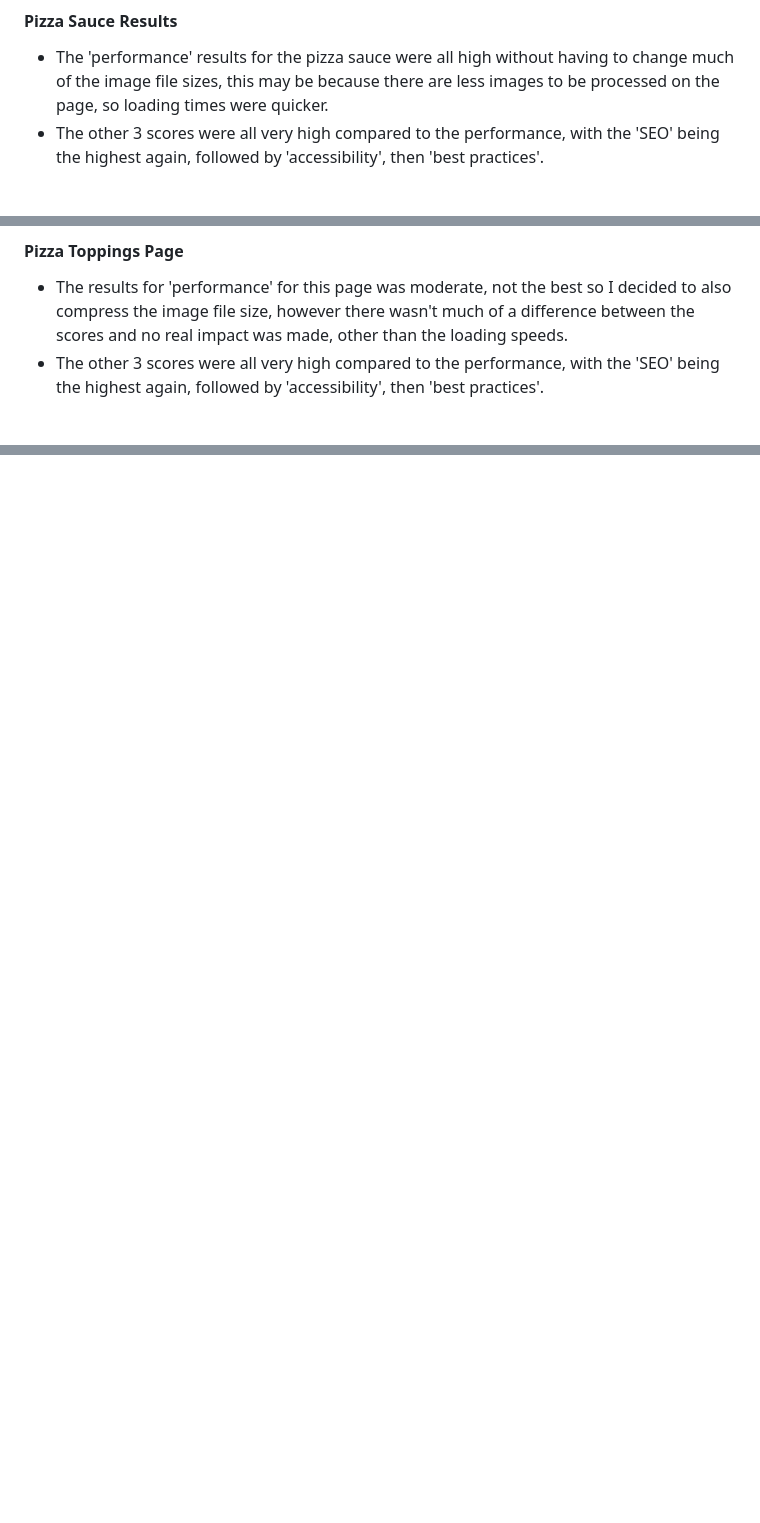
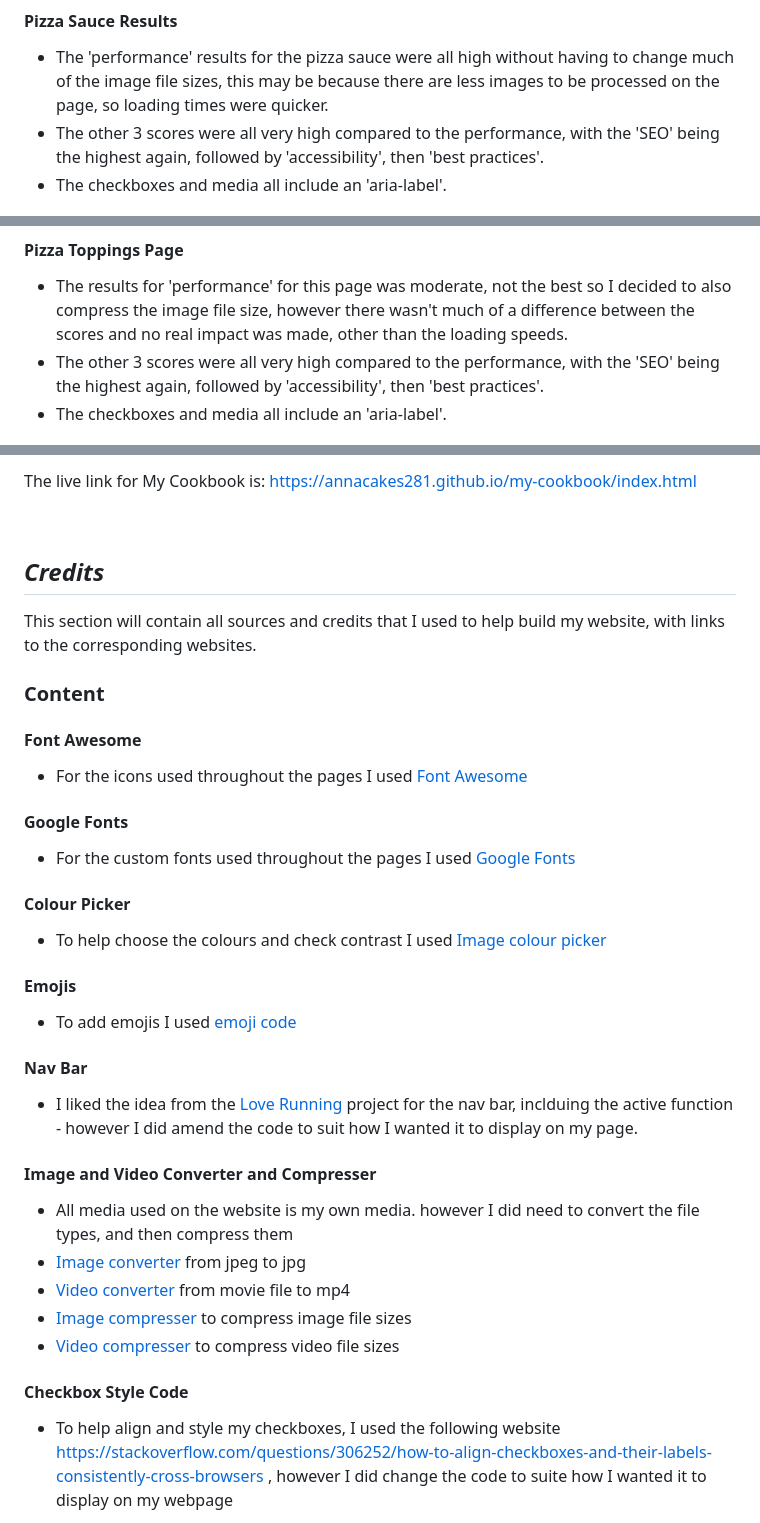
Before and after one commit to annacakes281/my-cookbook, a Markdown page: README.md, 3 parts joined by grey strips. GitHub-like rendering; blank space fills up the shorter version.

```diff
--- a/README.md
+++ b/README.md
@@ -238,6 +239,7 @@ After: <img src="assets/readme-images/homepage-lighthouse-after.png" alt="lighth
 #### Pizza Sauce Results
 * The 'performance' results for the pizza sauce were all high without having to change much of the image file sizes, this may be because there are less images to be processed on the page, so loading times were quicker.
 * The other 3 scores were all very high compared to the performance, with the 'SEO' being the highest again, followed by 'accessibility', then 'best practices'.
+* The checkboxes and media all include an 'aria-label'.
 
 <img src="assets/readme-images/pizza-sauce-lighthouse.png" alt="lighthouse pizza sauce results">
 
@@ -246,6 +248,7 @@ After: <img src="assets/readme-images/homepage-lighthouse-after.png" alt="lighth
 #### Pizza Toppings Page
 * The results for 'performance' for this page was moderate, not the best so I decided to also compress the image file size, however there wasn't much of a difference between the scores and no real impact was made, other than the loading speeds.
 * The other 3 scores were all very high compared to the performance, with the 'SEO' being the highest again, followed by 'accessibility', then 'best practices'.
+* The checkboxes and media all include an 'aria-label'.
 
 <img src="assets/readme-images/pizza-toppings-lighthouse.png" alt="lighthouse pizza toppings results">
 
@@ -283,0 +307,28 @@ Pizza Toppings Page: <br>
+The live link for My Cookbook is: https://annacakes281.github.io/my-cookbook/index.html
+
+<br>
+
+## *Credits*
+This section will contain all sources and credits that I used to help build my website, with links to the corresponding websites.
+
+### **Content**
+
+#### Font Awesome
+* For the icons used throughout the pages I used [Font Awesome](https://fontawesome.com/)
+#### Google Fonts
+* For the custom fonts used throughout the pages I used [Google Fonts](https://fonts.google.com/)
+#### Colour Picker
+* To help choose the colours and check contrast I used [Image colour picker](https://imagecolorpicker.com/color-code/2596be)
+#### Emojis
+* To add emojis I used [emoji code](https://www.w3schools.com/charsets/ref_emoji_smileys.asp)
+#### Nav Bar
+* I liked the idea from the [Love Running](https://github.com/Code-Institute-Solutions/love-running-2.0-sourcecode) project for the nav bar, inclduing the active function - however I did amend the code to suit how I wanted it to display on my page.
+#### Image and Video Converter and Compresser
+* All media used on the website is my own media. however I did need to convert the file types, and then compress them
+* [Image converter](https://image.online-convert.com/convert/jpeg-to-jpg) from jpeg to jpg
+* [Video converter](https://www.movavi.com/support/how-to/how-to-convert-video-to-mp4.html) from movie file to mp4
+* [Image compresser](https://www.img2go.com/compress-image ) to compress image file sizes
+* [Video compresser](https://www.xconvert.com/compress-mp4) to compress video file sizes
+#### Checkbox Style Code
+* To help align and style my checkboxes, I used the following website https://stackoverflow.com/questions/306252/how-to-align-checkboxes-and-their-labels-consistently-cross-browsers , however I did change the code to suite how I wanted it to display on my webpage
+
```
Also changed, not shown: other parts of README.md (+33 -4 lines), assets/readme-images/checkbox-code.png (added), assets/readme-images/code-for-home-page-image-row.png (added), assets/readme-images/github-pages.png (added).
